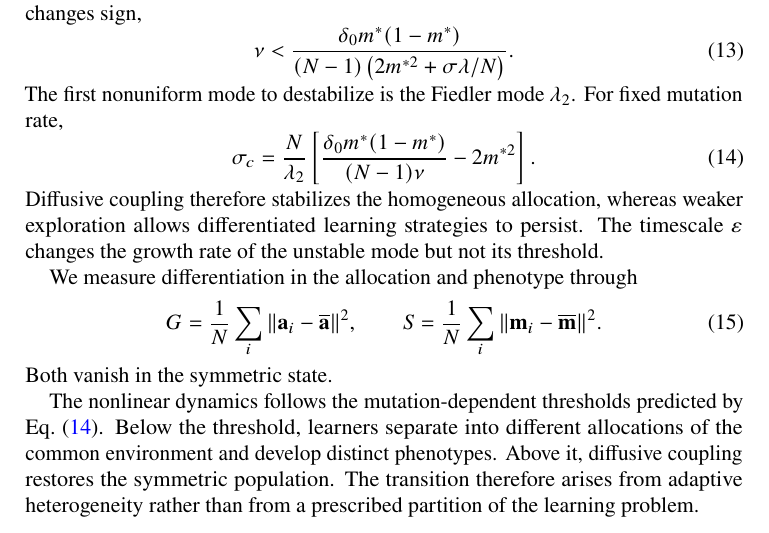
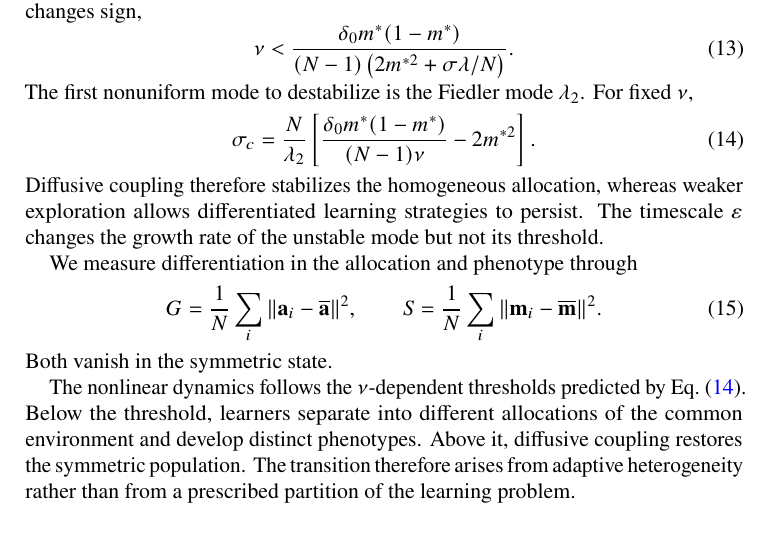
Before and after one commit to llui2/collective-learning, a LaTeX paper (draft/main.tex): part of page 3 of 4, cut so that both start at the same text. Compiled offline with pdfLaTeX.

Commit message:
make adaptive-strategy terminology consistent

```diff
--- a/draft/main.tex
+++ b/draft/main.tex
@@ -203,7 +203,7 @@ The trace is negative. The symmetric state loses stability when the determinant
 }.
 \label{eq:threshold}
 \end{equation}
-The first nonuniform mode to destabilize is the Fiedler mode $\lambda_2$. For fixed mutation rate,
+The first nonuniform mode to destabilize is the Fiedler mode $\lambda_2$. For fixed $\nu$,
 \begin{equation}
 \sigma_c
 =
@@ -251,7 +251,7 @@ The numerical dynamics uses $D=1$, $N=10$, $K=3$, $\delta_0=0.35$, $\gamma=0.25$
 \label{fig:adaptive-theory}
 \end{figure}
 
-The nonlinear dynamics follows the mutation-dependent thresholds predicted by Eq.~\eqref{eq:sigmac}. Below the threshold, learners separate into different allocations of the common environment and develop distinct phenotypes. Above it, diffusive coupling restores the symmetric population. The transition therefore arises from adaptive heterogeneity rather than from a prescribed partition of the learning problem.
+The nonlinear dynamics follows the $\nu$-dependent thresholds predicted by Eq.~\eqref{eq:sigmac}. Below the threshold, learners separate into different allocations of the common environment and develop distinct phenotypes. Above it, diffusive coupling restores the symmetric population. The transition therefore arises from adaptive heterogeneity rather than from a prescribed partition of the learning problem.
 
 \bibliographystyle{unsrtnat}
 \bibliography{refs}
```
